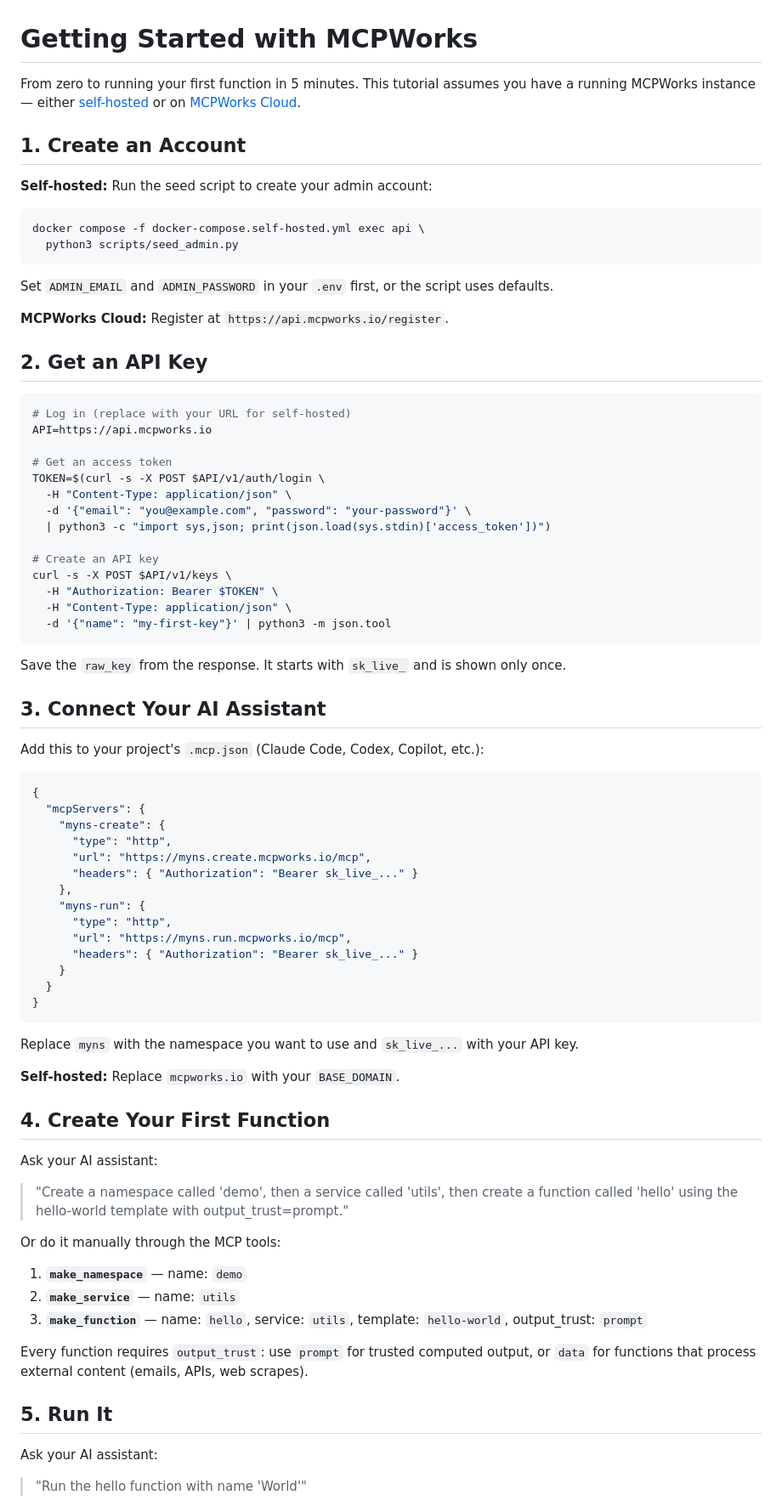
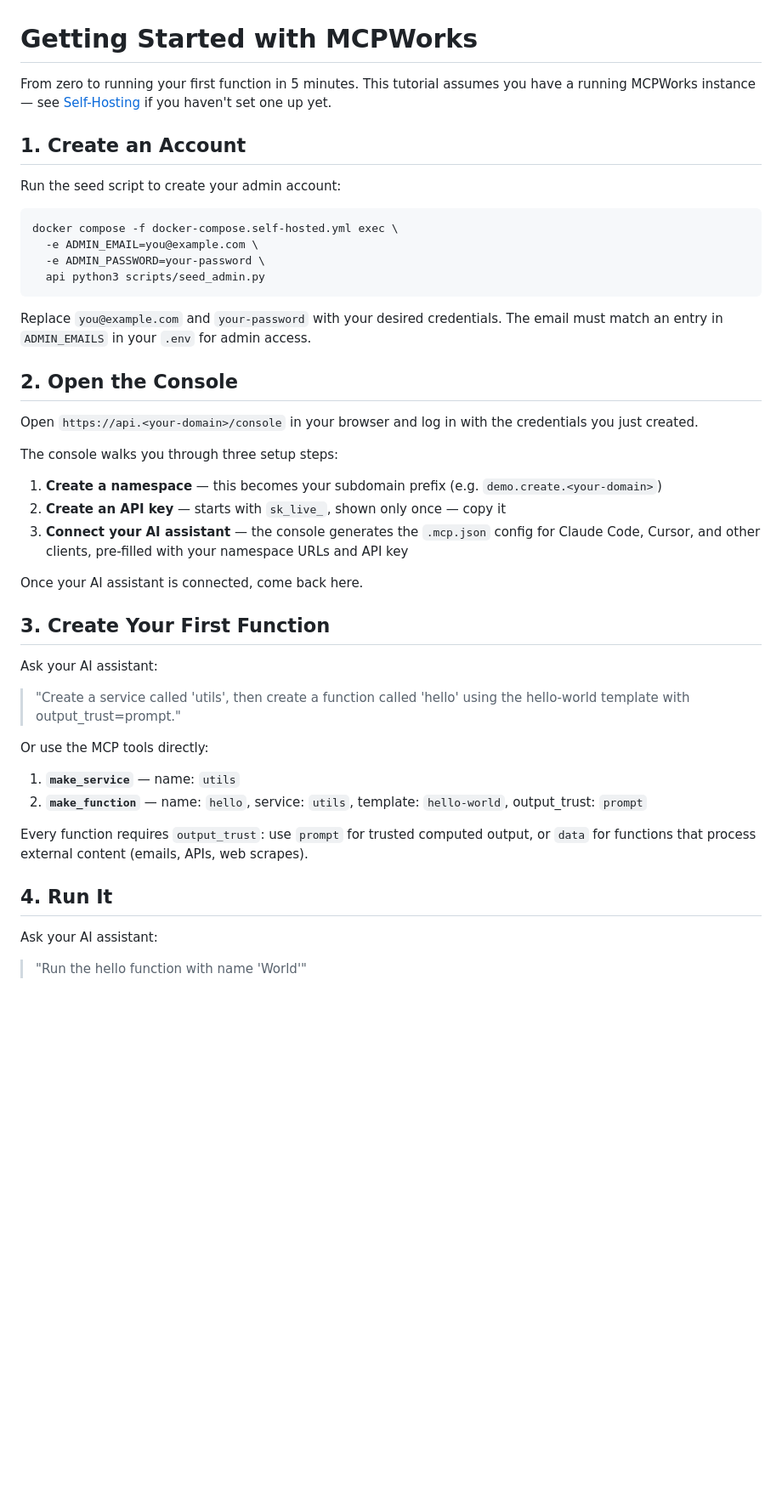
Before and after one commit to MCPWorks-Technologies-Inc/mcpworks-api, a Markdown page: docs/GETTING-STARTED.md, the part around one of its changes. Shown at 85% size. Rendered like a GitHub page; blank space fills up the shorter version.

Commit message:
Simplify getting started guide to use the console
The guide was duplicating setup steps (API key, namespace, .mcp.json config)
that the web console already handles with a guided tutorial. Replace curl-based
setup with a pointer to the console, fix incorrect endpoint paths, and remove
mcpworks.io domain references to stay self-host agnostic.

Co-Authored-By: Claude <noreply@anthropic.com>

````diff
--- a/docs/GETTING-STARTED.md
+++ b/docs/GETTING-STARTED.md
@@ -1,81 +1,46 @@
 # Getting Started with MCPWorks
 
-From zero to running your first function in 5 minutes. This tutorial assumes you have a running MCPWorks instance — either [self-hosted](SELF-HOSTING.md) or on [MCPWorks Cloud](https://mcpworks.io).
+From zero to running your first function in 5 minutes. This tutorial assumes you have a running MCPWorks instance — see [Self-Hosting](SELF-HOSTING.md) if you haven't set one up yet.
 
 ## 1. Create an Account
 
-**Self-hosted:** Run the seed script to create your admin account:
+Run the seed script to create your admin account:
 
 ```bash
-docker compose -f docker-compose.self-hosted.yml exec api \
-  python3 scripts/seed_admin.py
+docker compose -f docker-compose.self-hosted.yml exec \
+  -e ADMIN_EMAIL=you@example.com \
+  -e ADMIN_PASSWORD=your-password \
+  api python3 scripts/seed_admin.py
 ```
 
-Set `ADMIN_EMAIL` and `ADMIN_PASSWORD` in your `.env` first, or the script uses defaults.
+Replace `you@example.com` and `your-password` with your desired credentials. The email must match an entry in `ADMIN_EMAILS` in your `.env` for admin access.
 
-**MCPWorks Cloud:** Register at `https://api.mcpworks.io/register`.
+## 2. Open the Console
 
-## 2. Get an API Key
+Open `https://api.<your-domain>/console` in your browser and log in with the credentials you just created.
 
-```bash
-# Log in (replace with your URL for self-hosted)
-API=https://api.mcpworks.io
+The console walks you through three setup steps:
 
-# Get an access token
-TOKEN=$(curl -s -X POST $API/v1/auth/login \
-  -H "Content-Type: application/json" \
-  -d '{"email": "you@example.com", "password": "your-password"}' \
-  | python3 -c "import sys,json; print(json.load(sys.stdin)['access_token'])")
+1. **Create a namespace** — this becomes your subdomain prefix (e.g. `demo.create.<your-domain>`)
+2. **Create an API key** — starts with `sk_live_`, shown only once — copy it
+3. **Connect your AI assistant** — the console generates the `.mcp.json` config for Claude Code, Cursor, and other clients, pre-filled with your namespace URLs and API key
 
-# Create an API key
-curl -s -X POST $API/v1/keys \
-  -H "Authorization: Bearer $TOKEN" \
-  -H "Content-Type: application/json" \
-  -d '{"name": "my-first-key"}' | python3 -m json.tool
-```
+Once your AI assistant is connected, come back here.
 
-Save the `raw_key` from the response. It starts with `sk_live_` and is shown only once.
-
-## 3. Connect Your AI Assistant
-
-Add this to your project's `.mcp.json` (Claude Code, Codex, Copilot, etc.):
-
-```json
-{
-  "mcpServers": {
-    "myns-create": {
-      "type": "http",
-      "url": "https://myns.create.mcpworks.io/mcp",
-      "headers": { "Authorization": "Bearer sk_live_..." }
-    },
-    "myns-run": {
-      "type": "http",
-      "url": "https://myns.run.mcpworks.io/mcp",
-      "headers": { "Authorization": "Bearer sk_live_..." }
-    }
-  }
-}
-```
-
-Replace `myns` with the namespace you want to use and `sk_live_...` with your API key.
-
-**Self-hosted:** Replace `mcpworks.io` with your `BASE_DOMAIN`.
-
-## 4. Create Your First Function
+## 3. Create Your First Function
 
 Ask your AI assistant:
 
-> "Create a namespace called 'demo', then a service called 'utils', then create a function called 'hello' using the hello-world template with output_trust=prompt."
+> "Create a service called 'utils', then create a function called 'hello' using the hello-world template with output_trust=prompt."
 
-Or do it manually through the MCP tools:
+Or use the MCP tools directly:
 
-1. **`make_namespace`** — name: `demo`
-2. **`make_service`** — name: `utils`
-3. **`make_function`** — name: `hello`, service: `utils`, template: `hello-world`, output_trust: `prompt`
+1. **`make_service`** — name: `utils`
+2. **`make_function`** — name: `hello`, service: `utils`, template: `hello-world`, output_trust: `prompt`
 
 Every function requires `output_trust`: use `prompt` for trusted computed output, or `data` for functions that process external content (emails, APIs, web scrapes).
 
-## 5. Run It
+## 4. Run It
 
 Ask your AI assistant:
 
````
Also changed, not shown: other parts of docs/GETTING-STARTED.md (+6 -6 lines).
